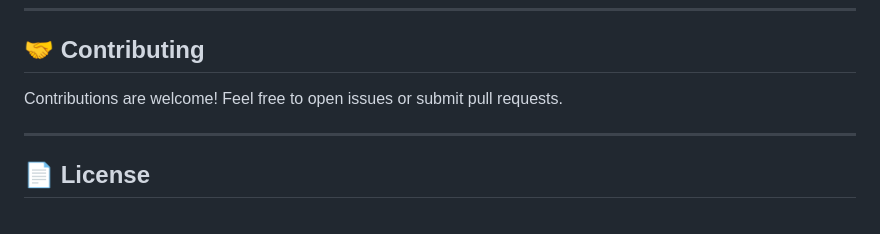
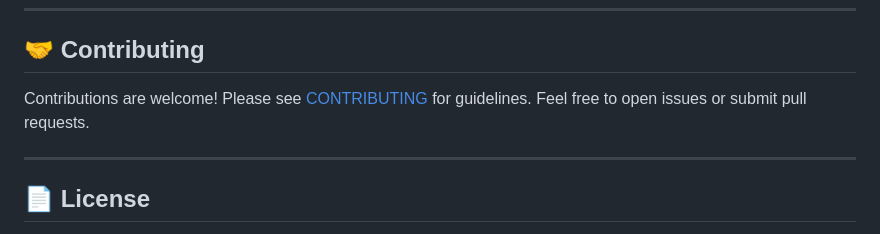
Before and after one commit to DevMohammad-SA/Twibble, a Markdown page: README.md, the part around the change. Drawn GitHub-style.

Commit message:
Reference CONTRIBUTING.md in contributing section
Updated contributing section to reference CONTRIBUTING.md for guidelines.

```diff
--- a/README.md
+++ b/README.md
@@ -120,7 +120,7 @@ _Screenshots coming soon!_
 
 ## 🤝 Contributing
 
-Contributions are welcome! Feel free to open issues or submit pull requests.
+Contributions are welcome! Please see [CONTRIBUTING](./CONTRIBUTING.md) for guidelines. Feel free to open issues or submit pull requests.
 
 ---
 
```
